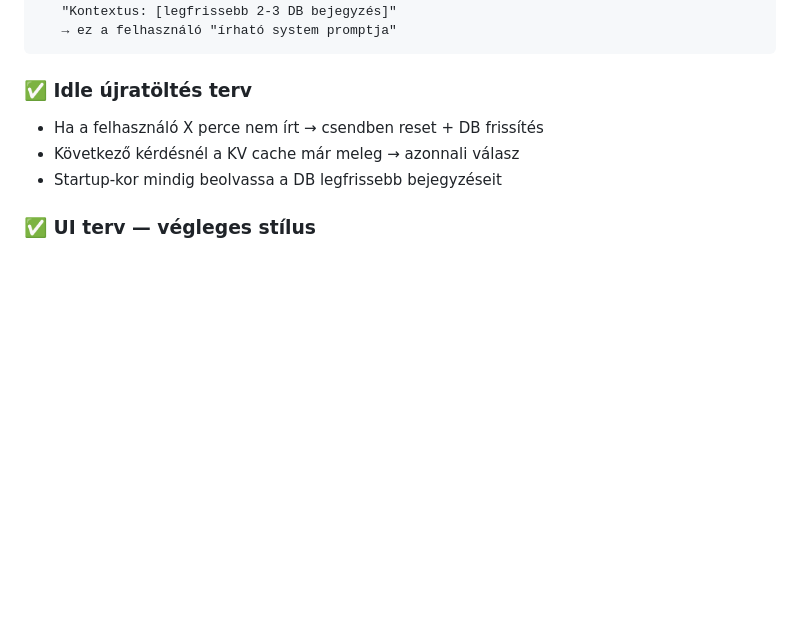
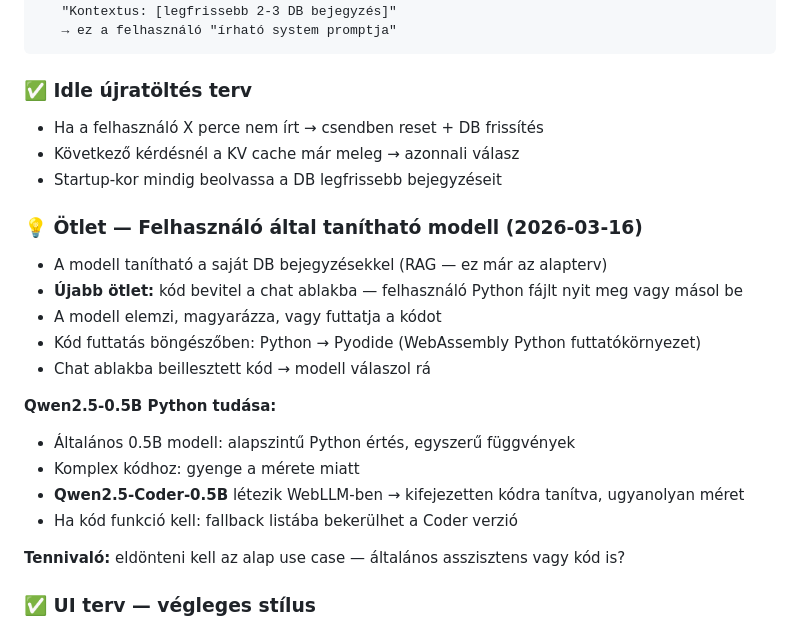
Before and after one commit to memex-paim/memexpaim-llm, a Markdown page: naplo.md, the part around the change. GitHub-like rendering; blank space fills up the shorter version.

Commit message:
naplo: trainable model idea, code input, Coder variant note

```diff
--- a/naplo.md
+++ b/naplo.md
@@ -107,6 +107,21 @@ While validating compute stage, entryPoint: "copy_single_page_kernel"
 - Következő kérdésnél a KV cache már meleg → azonnali válasz
 - Startup-kor mindig beolvassa a DB legfrissebb bejegyzéseit
 
+### 💡 Ötlet — Felhasználó által tanítható modell (2026-03-16)
+- A modell tanítható a saját DB bejegyzésekkel (RAG — ez már az alapterv)
+- **Újabb ötlet:** kód bevitel a chat ablakba — felhasználó Python fájlt nyit meg vagy másol be
+- A modell elemzi, magyarázza, vagy futtatja a kódot
+- Kód futtatás böngészőben: Python → Pyodide (WebAssembly Python futtatókörnyezet)
+- Chat ablakba beillesztett kód → modell válaszol rá
+
+**Qwen2.5-0.5B Python tudása:**
+- Általános 0.5B modell: alapszintű Python értés, egyszerű függvények
+- Komplex kódhoz: gyenge a mérete miatt
+- **Qwen2.5-Coder-0.5B** létezik WebLLM-ben → kifejezetten kódra tanítva, ugyanolyan méret
+- Ha kód funkció kell: fallback listába bekerülhet a Coder verzió
+
+**Tennivaló:** eldönteni kell az alap use case — általános asszisztens vagy kód is?
+
 ### ✅ UI terv — végleges stílus
 - Minimális, világos — Claude/ChatGPT stílus
 - Fehér/nagyon halvány szürke háttér
```
